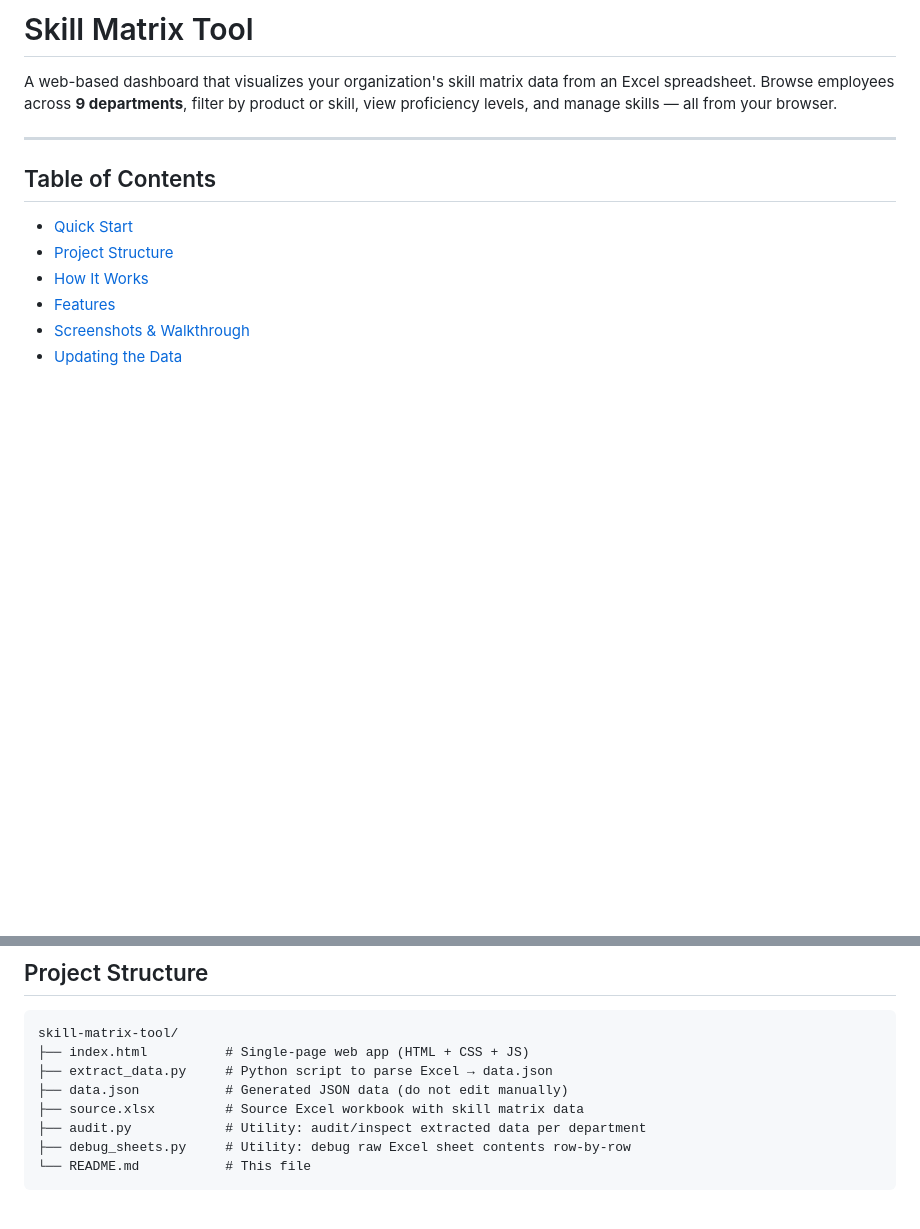
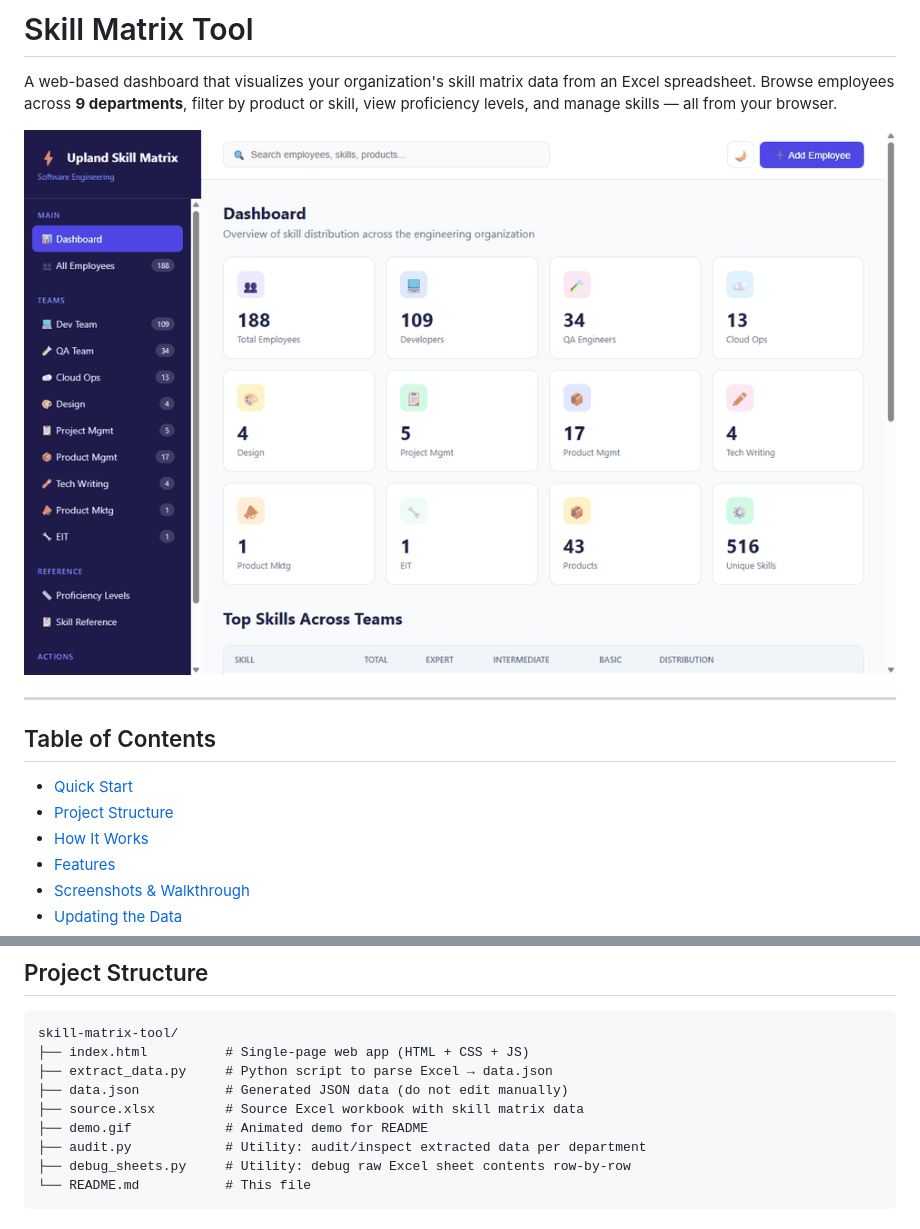
Before and after one commit to ymotiyani/skill-matrix-tool, a Markdown page: README.md, 2 parts joined by grey strips. Rendered like a GitHub page; pictures changed too: demo.gif (added); blank space fills up the shorter version.

Commit message:
Added gif in readme file

```diff
--- a/README.md
+++ b/README.md
@@ -1,6 +1,8 @@
 # Skill Matrix Tool
 
 A web-based dashboard that visualizes your organization's skill matrix data from an Excel spreadsheet. Browse employees across **9 departments**, filter by product or skill, view proficiency levels, and manage skills — all from your browser.
+
+![Skill Matrix Tool Demo](demo.gif)
 
 ---
 
@@ -67,6 +69,7 @@ skill-matrix-tool/
 ├── extract_data.py     # Python script to parse Excel → data.json
 ├── data.json           # Generated JSON data (do not edit manually)
 ├── source.xlsx         # Source Excel workbook with skill matrix data
+├── demo.gif            # Animated demo for README
 ├── audit.py            # Utility: audit/inspect extracted data per department
 ├── debug_sheets.py     # Utility: debug raw Excel sheet contents row-by-row
 └── README.md           # This file
```
